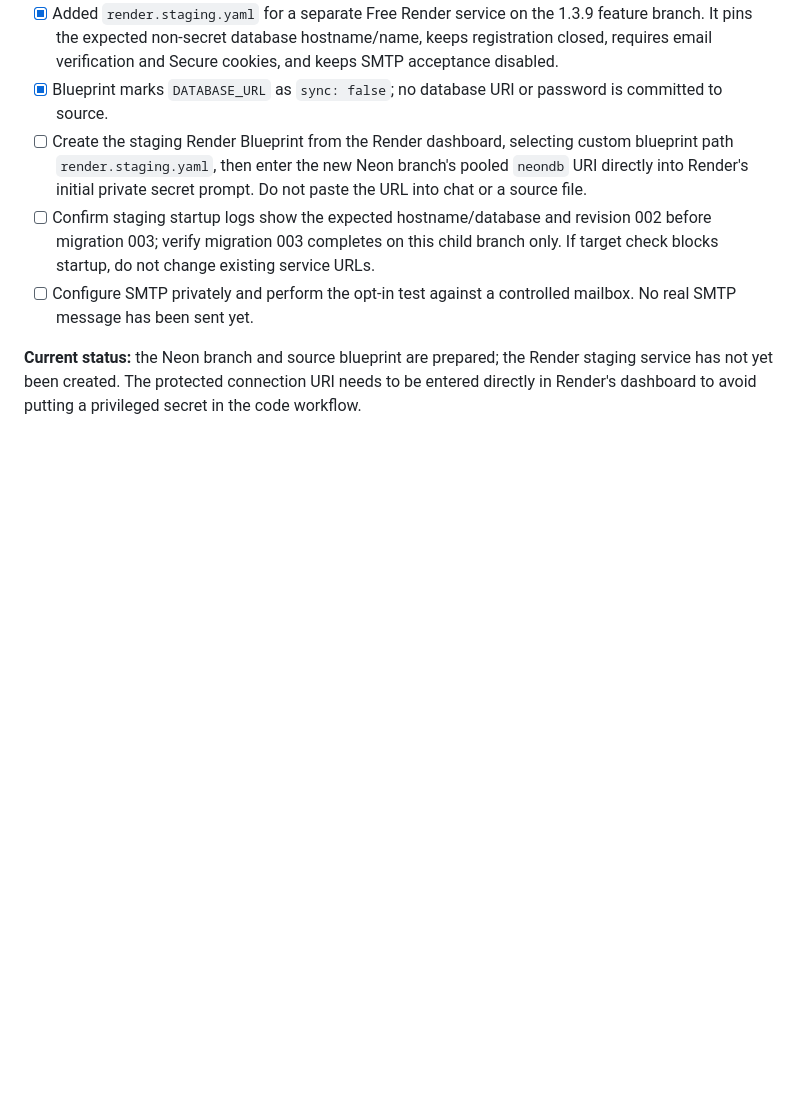
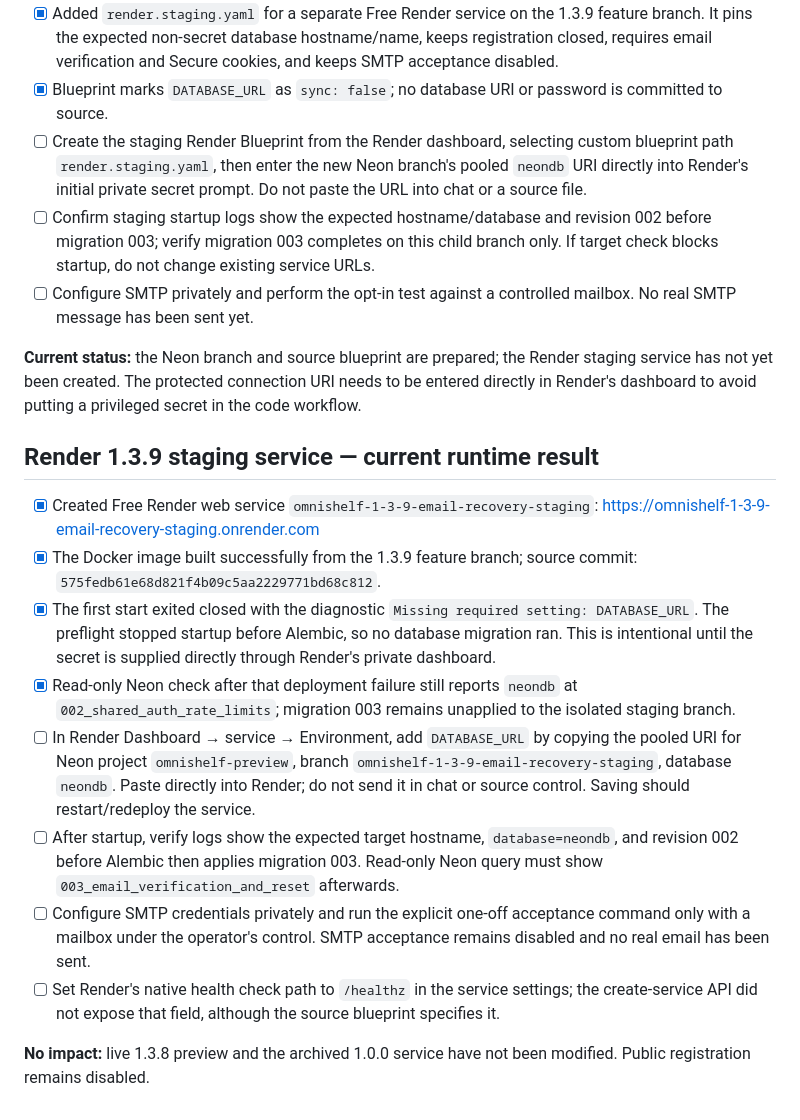
Before and after one commit to Reisquin/Omnishelf, a Markdown page: DEPLOYMENT_CHECKLIST.md, the part around the change. Rendered like a GitHub page; blank space fills up the shorter version.

Commit message:
Record fail-closed 1.3.9 staging startup result

```diff
--- a/DEPLOYMENT_CHECKLIST.md
+++ b/DEPLOYMENT_CHECKLIST.md
@@ -77,3 +77,15 @@
 - [ ] Configure SMTP privately and perform the opt-in test against a controlled mailbox. No real SMTP message has been sent yet.
 
 **Current status:** the Neon branch and source blueprint are prepared; the Render staging service has not yet been created. The protected connection URI needs to be entered directly in Render's dashboard to avoid putting a privileged secret in the code workflow.
+
+## Render 1.3.9 staging service — current runtime result
+- [x] Created Free Render web service `omnishelf-1-3-9-email-recovery-staging`: https://omnishelf-1-3-9-email-recovery-staging.onrender.com
+- [x] The Docker image built successfully from the 1.3.9 feature branch; source commit: `575fedb61e68d821f4b09c5aa2229771bd68c812`.
+- [x] The first start exited closed with the diagnostic `Missing required setting: DATABASE_URL`. The preflight stopped startup before Alembic, so no database migration ran. This is intentional until the secret is supplied directly through Render's private dashboard.
+- [x] Read-only Neon check after that deployment failure still reports `neondb` at `002_shared_auth_rate_limits`; migration 003 remains unapplied to the isolated staging branch.
+- [ ] In Render Dashboard → service → Environment, add `DATABASE_URL` by copying the pooled URI for Neon project `omnishelf-preview`, branch `omnishelf-1-3-9-email-recovery-staging`, database `neondb`. Paste directly into Render; do not send it in chat or source control. Saving should restart/redeploy the service.
+- [ ] After startup, verify logs show the expected target hostname, `database=neondb`, and revision 002 before Alembic then applies migration 003. Read-only Neon query must show `003_email_verification_and_reset` afterwards.
+- [ ] Configure SMTP credentials privately and run the explicit one-off acceptance command only with a mailbox under the operator's control. SMTP acceptance remains disabled and no real email has been sent.
+- [ ] Set Render's native health check path to `/healthz` in the service settings; the create-service API did not expose that field, although the source blueprint specifies it.
+
+**No impact:** live 1.3.8 preview and the archived 1.0.0 service have not been modified. Public registration remains disabled.
```
